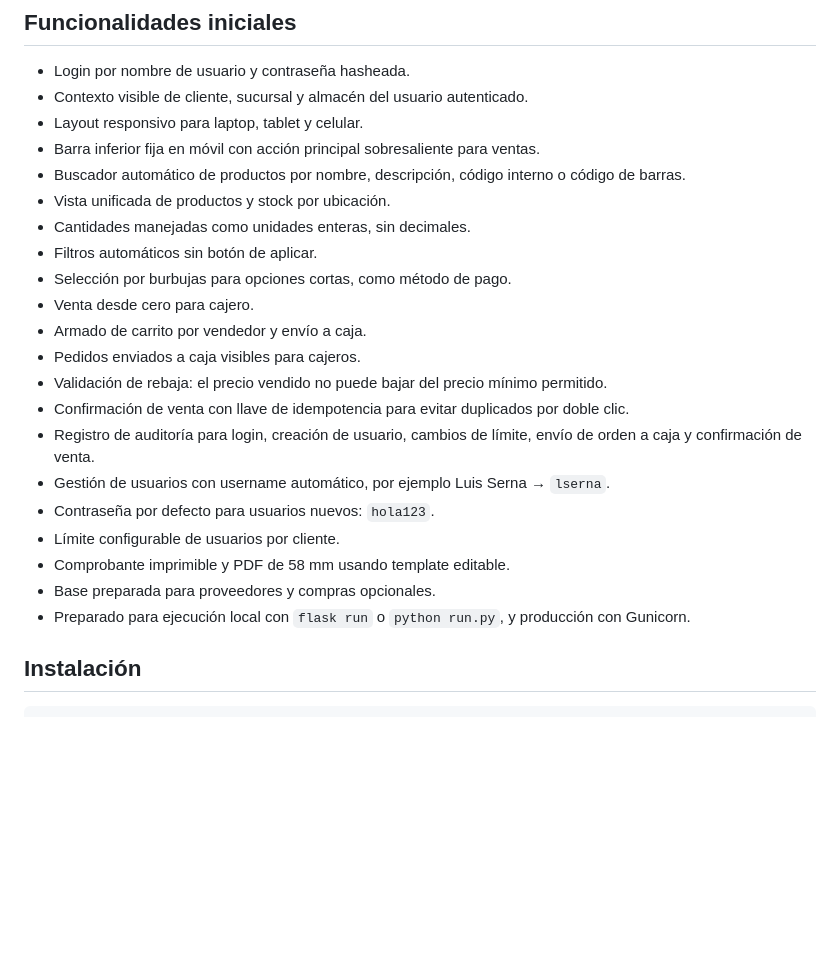
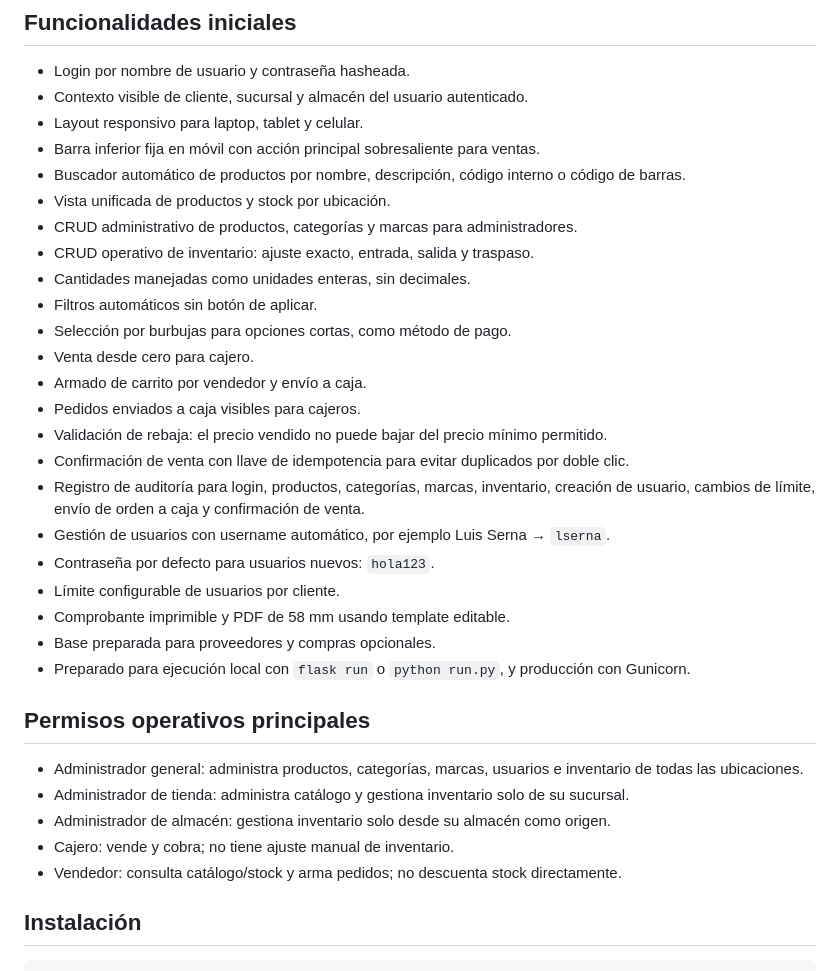
Before and after one commit to lfserna/ferreteria, a Markdown page: README.md, the part around the change. GitHub-like rendering; blank space fills up the shorter version.

Commit message:
Documentar CRUD de catálogo e inventario

```diff
--- a/README.md
+++ b/README.md
@@ -10,6 +10,8 @@ Aplicación Flask modular para una ferretería multi-cliente, multi-sucursal y m
 - Barra inferior fija en móvil con acción principal sobresaliente para ventas.
 - Buscador automático de productos por nombre, descripción, código interno o código de barras.
 - Vista unificada de productos y stock por ubicación.
+- CRUD administrativo de productos, categorías y marcas para administradores.
+- CRUD operativo de inventario: ajuste exacto, entrada, salida y traspaso.
 - Cantidades manejadas como unidades enteras, sin decimales.
 - Filtros automáticos sin botón de aplicar.
 - Selección por burbujas para opciones cortas, como método de pago.
@@ -18,13 +20,21 @@ Aplicación Flask modular para una ferretería multi-cliente, multi-sucursal y m
 - Pedidos enviados a caja visibles para cajeros.
 - Validación de rebaja: el precio vendido no puede bajar del precio mínimo permitido.
 - Confirmación de venta con llave de idempotencia para evitar duplicados por doble clic.
-- Registro de auditoría para login, creación de usuario, cambios de límite, envío de orden a caja y confirmación de venta.
+- Registro de auditoría para login, productos, categorías, marcas, inventario, creación de usuario, cambios de límite, envío de orden a caja y confirmación de venta.
 - Gestión de usuarios con username automático, por ejemplo Luis Serna → `lserna`.
 - Contraseña por defecto para usuarios nuevos: `hola123`.
 - Límite configurable de usuarios por cliente.
 - Comprobante imprimible y PDF de 58 mm usando template editable.
 - Base preparada para proveedores y compras opcionales.
 - Preparado para ejecución local con `flask run` o `python run.py`, y producción con Gunicorn.
+
+## Permisos operativos principales
+
+- Administrador general: administra productos, categorías, marcas, usuarios e inventario de todas las ubicaciones.
+- Administrador de tienda: administra catálogo y gestiona inventario solo de su sucursal.
+- Administrador de almacén: gestiona inventario solo desde su almacén como origen.
+- Cajero: vende y cobra; no tiene ajuste manual de inventario.
+- Vendedor: consulta catálogo/stock y arma pedidos; no descuenta stock directamente.
 
 ## Instalación
 
```
